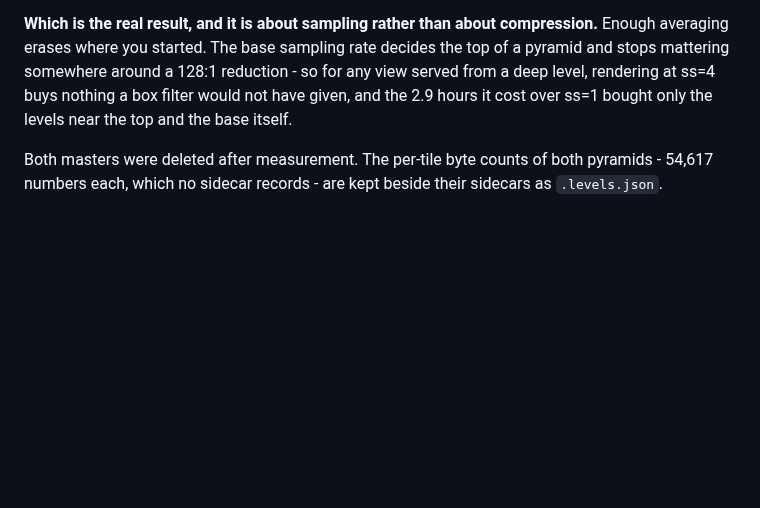
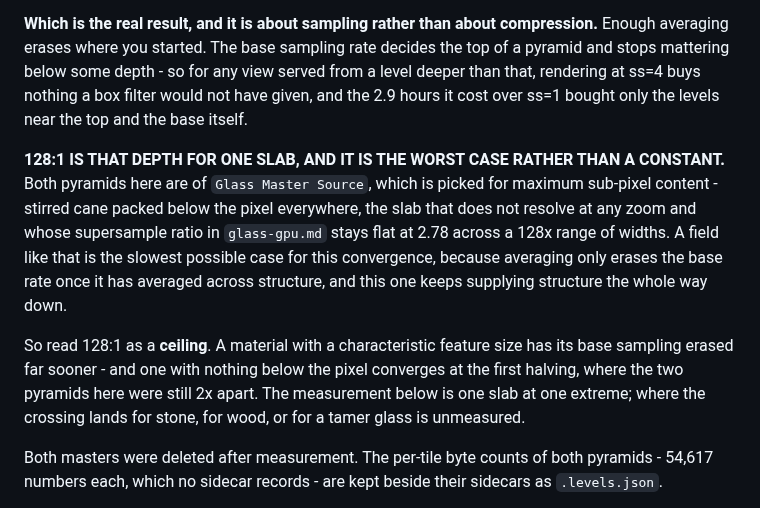
Before and after one commit to kingchddg901/stone-author, a Markdown page: docs/image-pyramid.md, the part around the change. Drawn GitHub-style; blank space fills up the shorter version.

Commit message:
docs(pyramid): 128:1 is one slab's worst case, not a constant
Chris caught this one. The previous commit demoted "a reduced level is a native
4x4 render" from a general rule to a property of the base it was reduced from,
and then in the next paragraph stated a convergence depth of 128:1 as if that
were a property of reduction. Both pyramids are of ONE slab.

AND IT IS THE EXTREME SLAB. `Glass Master Source` is picked for maximum
sub-pixel content - stirred cane packed below the pixel everywhere, the slab
that does not resolve at any zoom and whose supersample ratio holds flat at 2.78
across a 128x range of widths. Averaging only erases the base rate once it has
averaged across structure, and this field keeps supplying structure the whole
way down, so it is the SLOWEST possible case for this convergence.

Which makes the scoping stronger rather than weaker: 128:1 is a ceiling. A
material with a characteristic feature size loses its base sampling far sooner,
and one with nothing below the pixel converges at the first halving - where
these two were still 2x apart. Where the crossing lands for stone, for wood or
for a tamer glass is unmeasured, and the doc now says so.

Co-Authored-By: Claude Opus 5 <noreply@anthropic.com>

```diff
--- a/docs/image-pyramid.md
+++ b/docs/image-pyramid.md
@@ -103,9 +103,21 @@ back. A damped crossing, not a decay.
 
 **Which is the real result, and it is about sampling rather than about compression.** Enough averaging
 erases where you started. The base sampling rate decides the top of a pyramid and stops mattering
-somewhere around a 128:1 reduction - so for any view served from a deep level, rendering at ss=4 buys
+below some depth - so for any view served from a level deeper than that, rendering at ss=4 buys
 nothing a box filter would not have given, and the 2.9 hours it cost over ss=1 bought only the levels
 near the top and the base itself.
+
+**128:1 IS THAT DEPTH FOR ONE SLAB, AND IT IS THE WORST CASE RATHER THAN A CONSTANT.** Both pyramids
+here are of `Glass Master Source`, which is picked for maximum sub-pixel content - stirred cane packed
+below the pixel everywhere, the slab that does not resolve at any zoom and whose supersample ratio in
+`glass-gpu.md` stays flat at 2.78 across a 128x range of widths. A field like that is the slowest
+possible case for this convergence, because averaging only erases the base rate once it has averaged
+across structure, and this one keeps supplying structure the whole way down.
+
+So read 128:1 as a **ceiling**. A material with a characteristic feature size has its base sampling
+erased far sooner - and one with nothing below the pixel converges at the first halving, where the two
+pyramids here were still 2x apart. The measurement below is one slab at one extreme; where the
+crossing lands for stone, for wood, or for a tamer glass is unmeasured.
 
 Both masters were deleted after measurement. The per-tile byte counts of both pyramids - 54,617
 numbers each, which no sidecar records - are kept beside their sidecars as `.levels.json`.
```
